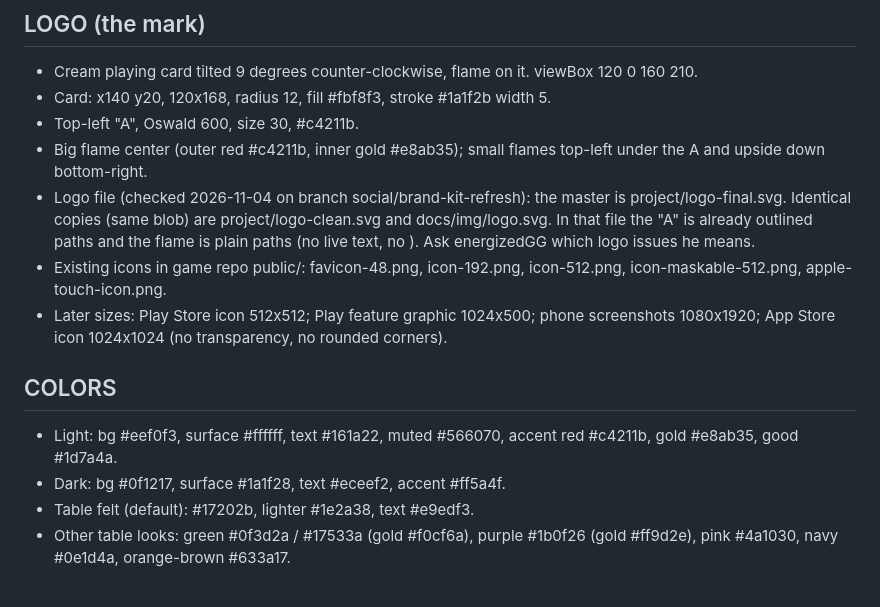
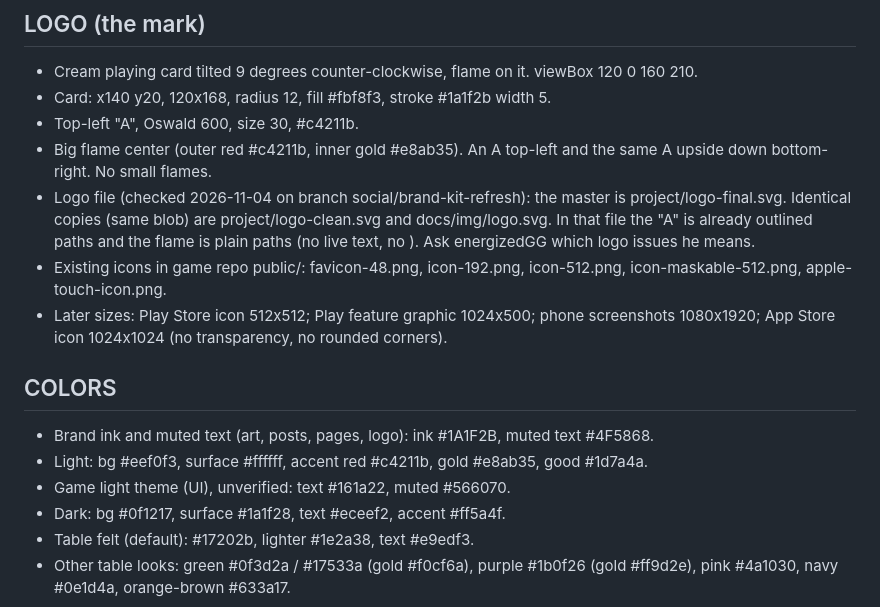
Before and after one commit to energized/red-ass-hub, a Markdown page: project/BRAND-KIT.md, the part around the change. Rendered like a GitHub page.

Commit message:
Brand kit fixes (card C25): label ink colors, correct logo line, caution on skill section 7

```diff
--- a/project/BRAND-KIT.md
+++ b/project/BRAND-KIT.md
@@ -19,13 +19,15 @@
 - Cream playing card tilted 9 degrees counter-clockwise, flame on it. viewBox 120 0 160 210.
 - Card: x140 y20, 120x168, radius 12, fill #fbf8f3, stroke #1a1f2b width 5.
 - Top-left "A", Oswald 600, size 30, #c4211b.
-- Big flame center (outer red #c4211b, inner gold #e8ab35); small flames top-left under the A and upside down bottom-right.
+- Big flame center (outer red #c4211b, inner gold #e8ab35). An A top-left and the same A upside down bottom-right. No small flames.
 - Logo file (checked 2026-11-04 on branch social/brand-kit-refresh): the master is project/logo-final.svg. Identical copies (same blob) are project/logo-clean.svg and docs/img/logo.svg. In that file the "A" is already outlined paths and the flame is plain paths (no live text, no <use>). Ask energizedGG which logo issues he means.
 - Existing icons in game repo public/: favicon-48.png, icon-192.png, icon-512.png, icon-maskable-512.png, apple-touch-icon.png.
 - Later sizes: Play Store icon 512x512; Play feature graphic 1024x500; phone screenshots 1080x1920; App Store icon 1024x1024 (no transparency, no rounded corners).
 
 ## COLORS
-- Light: bg #eef0f3, surface #ffffff, text #161a22, muted #566070, accent red #c4211b, gold #e8ab35, good #1d7a4a.
+- Brand ink and muted text (art, posts, pages, logo): ink #1A1F2B, muted text #4F5868.
+- Light: bg #eef0f3, surface #ffffff, accent red #c4211b, gold #e8ab35, good #1d7a4a.
+- Game light theme (UI), unverified: text #161a22, muted #566070.
 - Dark: bg #0f1217, surface #1a1f28, text #eceef2, accent #ff5a4f.
 - Table felt (default): #17202b, lighter #1e2a38, text #e9edf3.
 - Other table looks: green #0f3d2a / #17533a (gold #f0cf6a), purple #1b0f26 (gold #ff9d2e), pink #4a1030, navy #0e1d4a, orange-brown #633a17.
```
Also changed, not shown: project/brand-skill/SKILL.md (+1 -0 lines).
